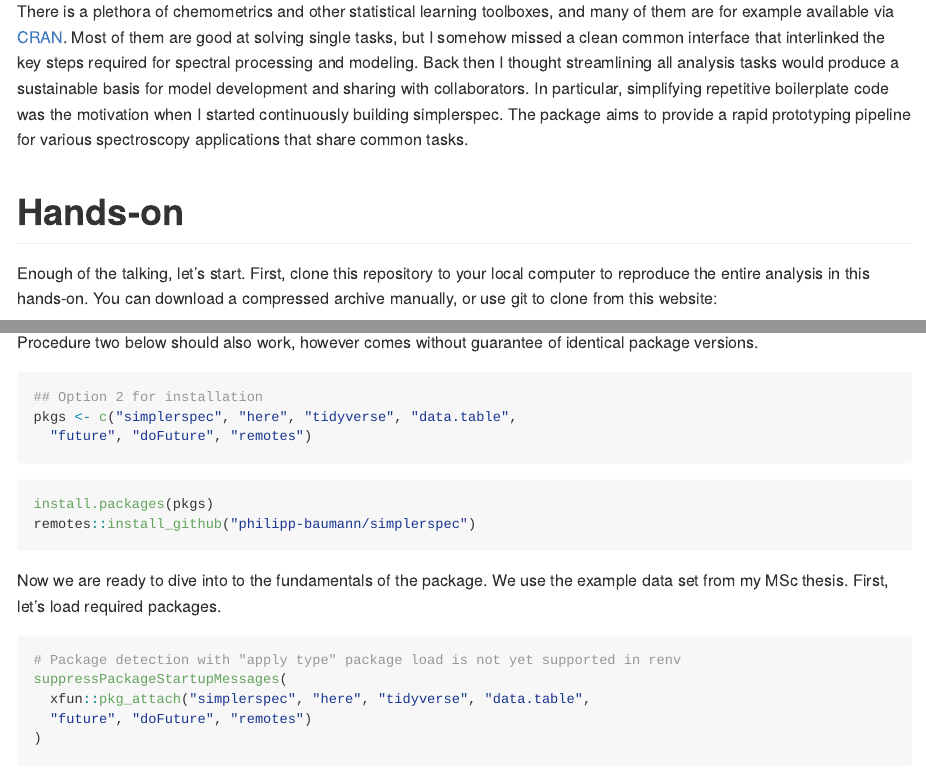
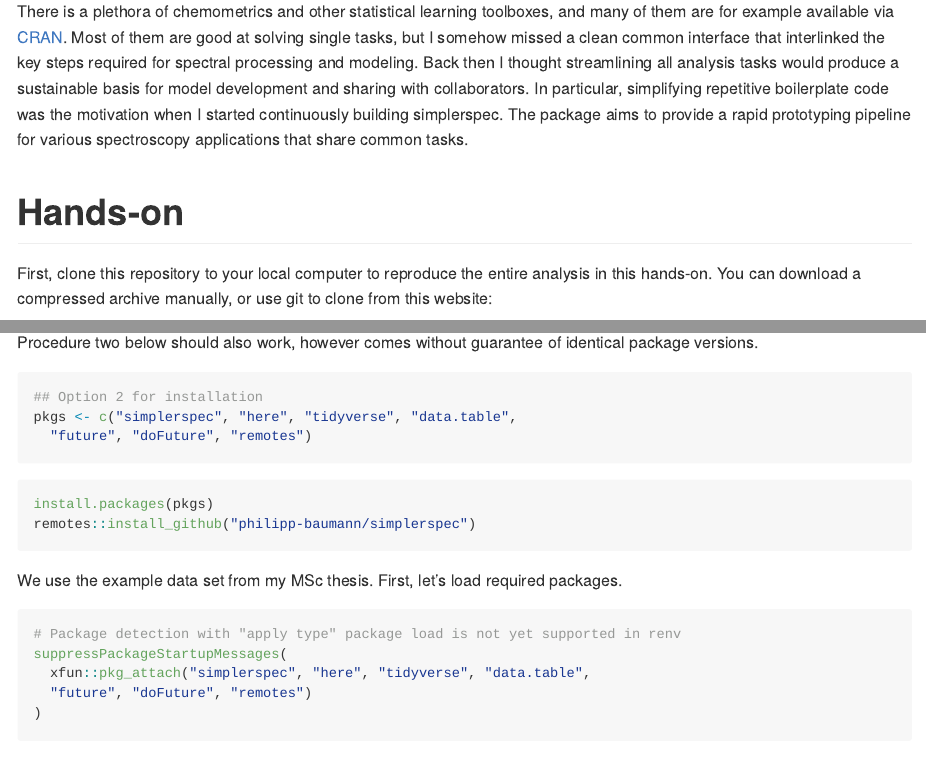
Before and after one commit to philipp-baumann/simplerspec-pedometron-article, an R Markdown document (README.Rmd): the page in a window 1100 px wide, from 410 px down, and a second part further down, joined at a grey line. The pictures show the output file README.md that the author committed with the source, drawn offline in the style of GitHub.

Commit message:
Shorten hands-on text

````diff
--- a/README.Rmd
+++ b/README.Rmd
@@ -19,7 +19,7 @@ There is a plethora of chemometrics and other statistical learning toolboxes, an
 
 # Hands-on
 
-Enough of the talking, let's start. First, clone this repository to your local computer to reproduce the entire analysis in this hands-on. You can download a compressed archive manually, or use git to clone from this website:
+First, clone this repository to your local computer to reproduce the entire analysis in this hands-on. You can download a compressed archive manually, or use git to clone from this website:
 
 ```{bash, eval=FALSE}
 git clone https://github.com/philipp-baumann/simplerspec-pedometron-article.git
@@ -44,7 +44,7 @@ install.packages(pkgs)
 remotes::install_github("philipp-baumann/simplerspec")
 ```
 
-Now we are ready to dive into to the fundamentals of the package. We use the example data set from my MSc thesis. First, let's load required packages.
+We use the example data set from my MSc thesis. First, let's load required packages.
 
 ```{r}
 # Package detection with "apply type" package load is not yet supported in renv
````
Also changed, not shown: README.md.
